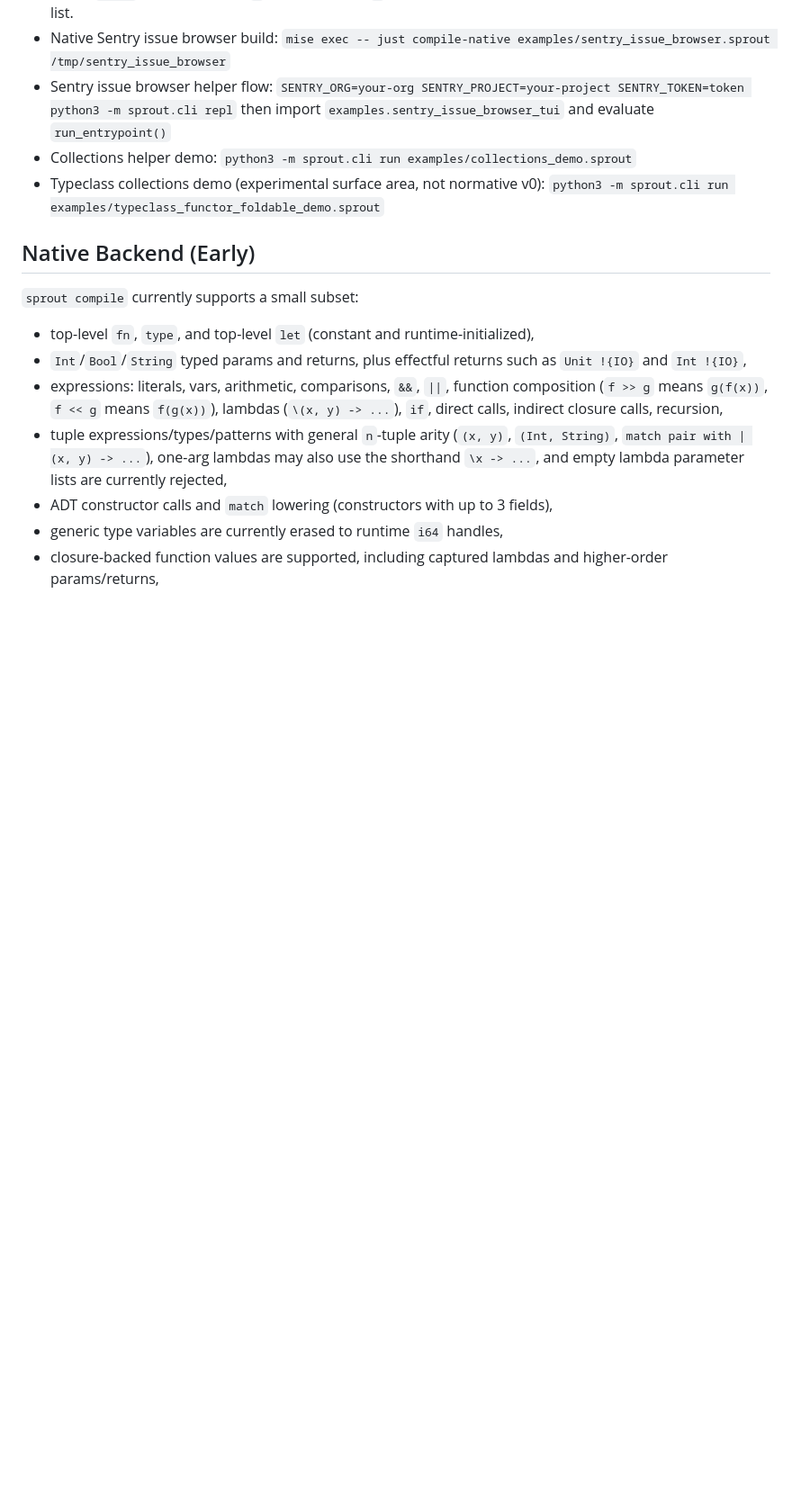
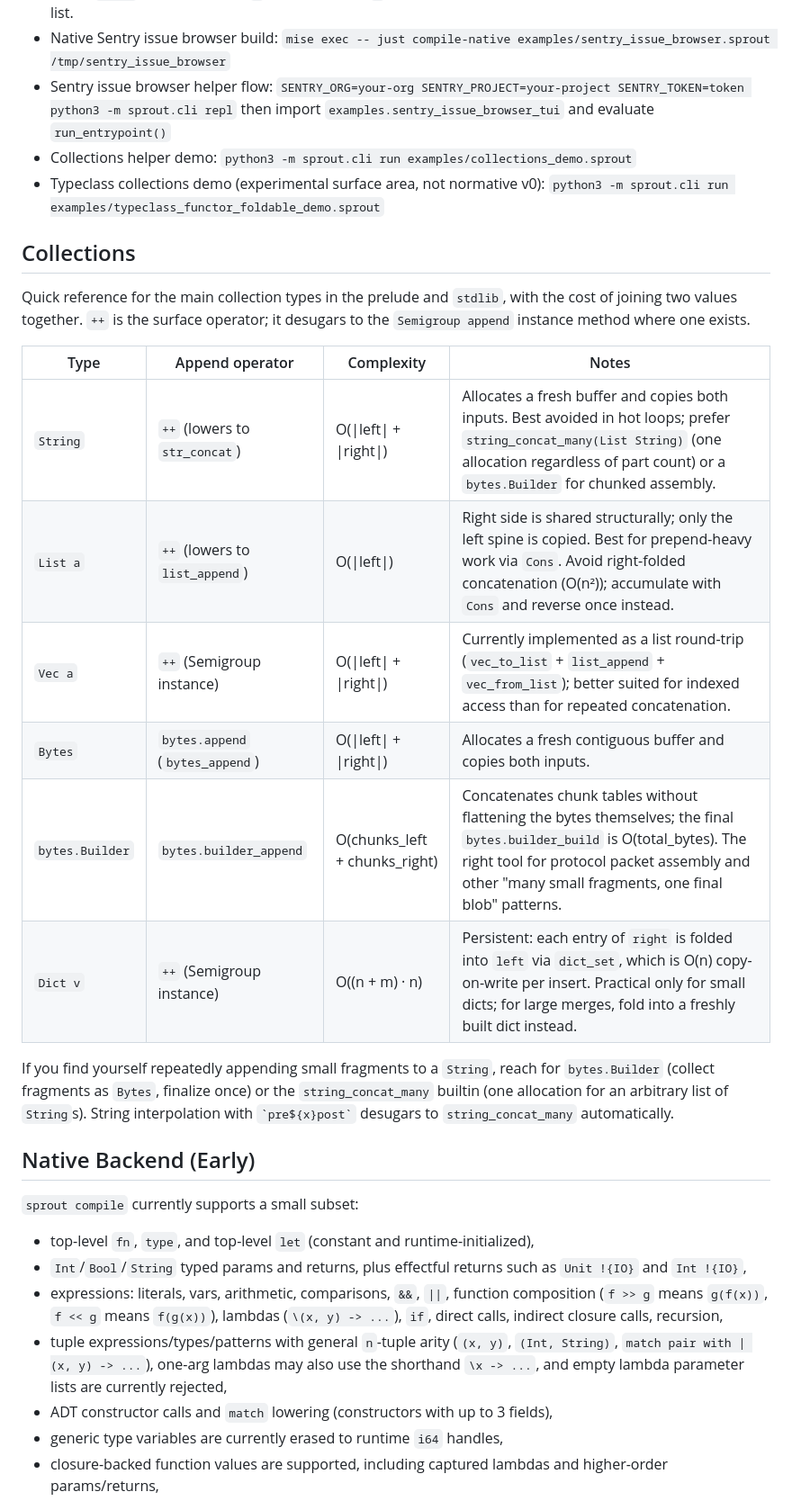
Before and after one commit to cthulhu666/sprout-lang, a Markdown page: README.md, the part around the change. Shown at 90% size. Drawn GitHub-style; blank space fills up the shorter version.

Commit message:
docs: add Collections section with append-complexity table
Quick-reference table comparing append/concatenation cost across
String, List, Vec, Bytes, bytes.Builder, and Dict, with notes on when
to reach for which. Calls out string_concat_many and bytes.Builder as
the right tools for repeated-fragment assembly, and points readers
toward backtick string interpolation as the natural surface for
multi-fragment string construction.

Co-Authored-By: Claude Opus 4.7 <noreply@anthropic.com>

```diff
--- a/README.md
+++ b/README.md
@@ -856,6 +856,21 @@ There is no `--with-http-stdlib` CLI compatibility mode.
 - Typeclass collections demo (experimental surface area, not normative v0):
   `python3 -m sprout.cli run examples/typeclass_functor_foldable_demo.sprout`
 
+## Collections
+
+Quick reference for the main collection types in the prelude and `stdlib`, with the cost of joining two values together. `++` is the surface operator; it desugars to the `Semigroup append` instance method where one exists.
+
+| Type | Append operator | Complexity | Notes |
+|------|-----------------|------------|-------|
+| `String` | `++` (lowers to `str_concat`) | O(\|left\| + \|right\|) | Allocates a fresh buffer and copies both inputs. Best avoided in hot loops; prefer `string_concat_many(List String)` (one allocation regardless of part count) or a `bytes.Builder` for chunked assembly. |
+| `List a` | `++` (lowers to `list_append`) | O(\|left\|) | Right side is shared structurally; only the left spine is copied. Best for prepend-heavy work via `Cons`. Avoid right-folded concatenation (O(n²)); accumulate with `Cons` and reverse once instead. |
+| `Vec a` | `++` (Semigroup instance) | O(\|left\| + \|right\|) | Currently implemented as a list round-trip (`vec_to_list` + `list_append` + `vec_from_list`); better suited for indexed access than for repeated concatenation. |
+| `Bytes` | `bytes.append` (`bytes_append`) | O(\|left\| + \|right\|) | Allocates a fresh contiguous buffer and copies both inputs. |
+| `bytes.Builder` | `bytes.builder_append` | O(chunks\_left + chunks\_right) | Concatenates chunk tables without flattening the bytes themselves; the final `bytes.builder_build` is O(total\_bytes). The right tool for protocol packet assembly and other "many small fragments, one final blob" patterns. |
+| `Dict v` | `++` (Semigroup instance) | O((n + m) · n) | Persistent: each entry of `right` is folded into `left` via `dict_set`, which is O(n) copy-on-write per insert. Practical only for small dicts; for large merges, fold into a freshly built dict instead. |
+
+If you find yourself repeatedly appending small fragments to a `String`, reach for `bytes.Builder` (collect fragments as `Bytes`, finalize once) or the `string_concat_many` builtin (one allocation for an arbitrary list of `String`s). String interpolation with `` `pre${x}post` `` desugars to `string_concat_many` automatically.
+
 ## Native Backend (Early)
 
 `sprout compile` currently supports a small subset:
```
